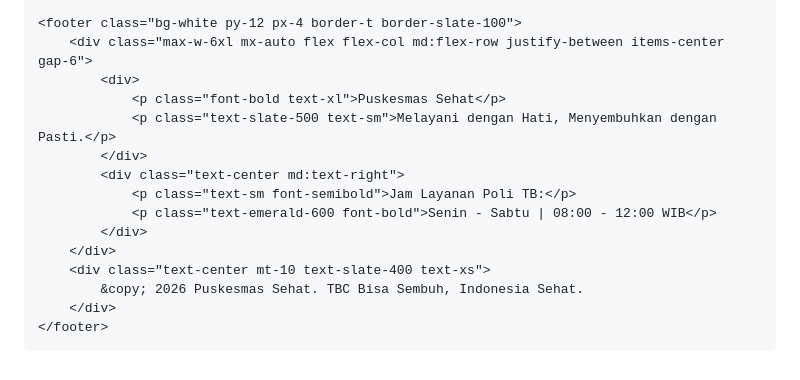
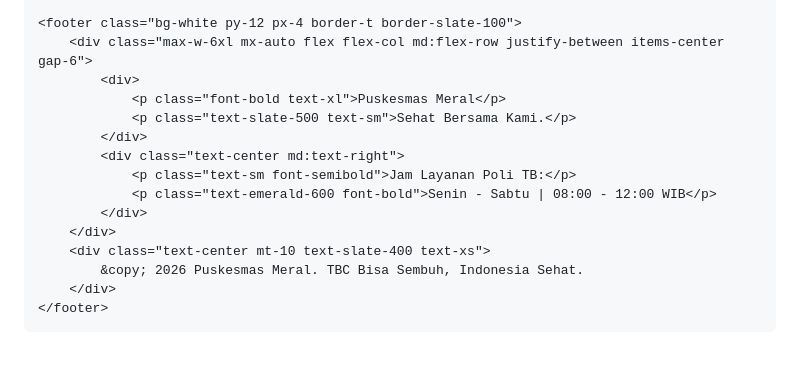
Before and after one commit to dsarst/PuskesmasMeral, a Markdown page: README.md, the part around the change. Rendered like a GitHub page.

```diff
--- a/README.md
+++ b/README.md
@@ -105,8 +105,8 @@
     <footer class="bg-white py-12 px-4 border-t border-slate-100">
         <div class="max-w-6xl mx-auto flex flex-col md:flex-row justify-between items-center gap-6">
             <div>
-                <p class="font-bold text-xl">Puskesmas Sehat</p>
-                <p class="text-slate-500 text-sm">Melayani dengan Hati, Menyembuhkan dengan Pasti.</p>
+                <p class="font-bold text-xl">Puskesmas Meral</p>
+                <p class="text-slate-500 text-sm">Sehat Bersama Kami.</p>
             </div>
             <div class="text-center md:text-right">
                 <p class="text-sm font-semibold">Jam Layanan Poli TB:</p>
@@ -114,7 +114,7 @@
             </div>
         </div>
         <div class="text-center mt-10 text-slate-400 text-xs">
-            &copy; 2026 Puskesmas Sehat. TBC Bisa Sembuh, Indonesia Sehat.
+            &copy; 2026 Puskesmas Meral. TBC Bisa Sembuh, Indonesia Sehat.
         </div>
     </footer>
 
```
